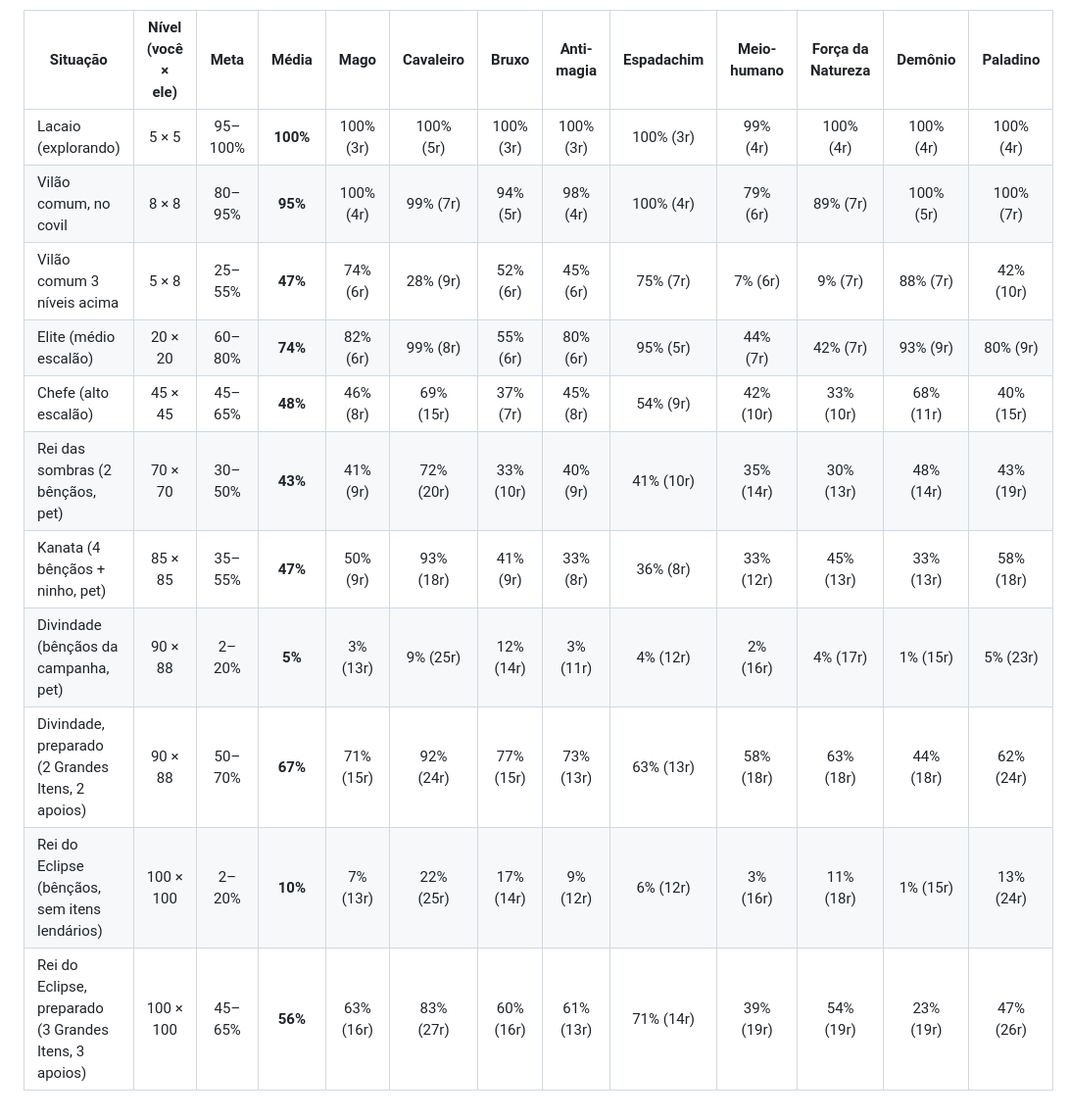
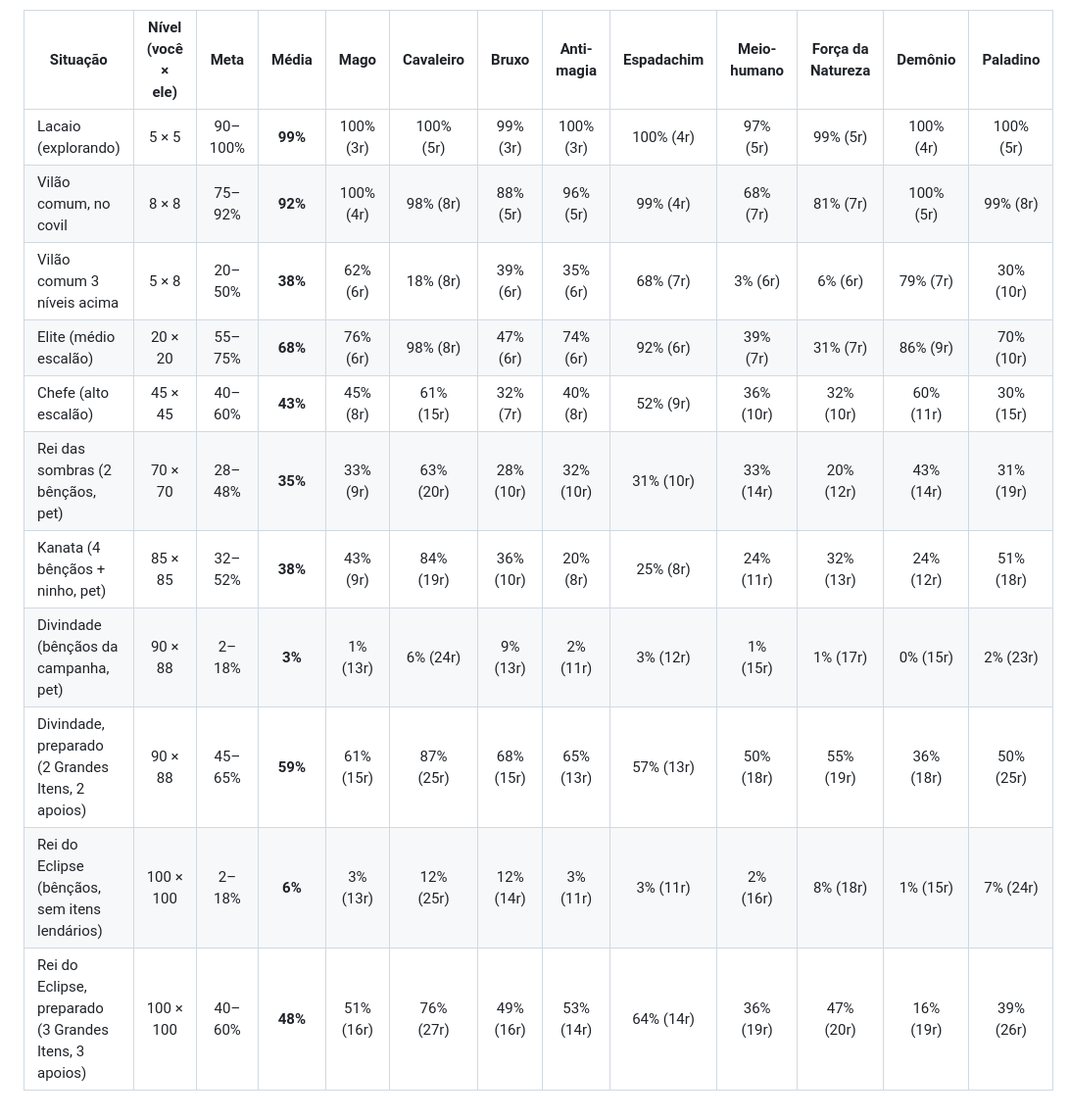
Before and after one commit to JullioDutra/rpg-dark, a Markdown page: docs/35b-tabela-equilibrio.md, the part around the change. Shown at 98% size. Rendered like a GitHub page.

```diff
--- a/docs/35b-tabela-equilibrio.md
+++ b/docs/35b-tabela-equilibrio.md
@@ -5,14 +5,14 @@
 
 | Situação | Nível (você × ele) | Meta | Média | Mago | Cavaleiro | Bruxo | Anti-magia | Espadachim | Meio-humano | Força da Natureza | Demônio | Paladino |
 |---|:---:|:---:|:---:|:---:|:---:|:---:|:---:|:---:|:---:|:---:|:---:|:---:|
-| Lacaio (explorando) | 5 × 5 | 95–100% | **100%** | 100% (3r) | 100% (5r) | 100% (3r) | 100% (3r) | 100% (3r) | 99% (4r) | 100% (4r) | 100% (4r) | 100% (4r) |
-| Vilão comum, no covil | 8 × 8 | 80–95% | **95%** | 100% (4r) | 99% (7r) | 94% (5r) | 98% (4r) | 100% (4r) | 79% (6r) | 89% (7r) | 100% (5r) | 100% (7r) |
-| Vilão comum 3 níveis acima | 5 × 8 | 25–55% | **47%** | 74% (6r) | 28% (9r) | 52% (6r) | 45% (6r) | 75% (7r) | 7% (6r) | 9% (7r) | 88% (7r) | 42% (10r) |
-| Elite (médio escalão) | 20 × 20 | 60–80% | **74%** | 82% (6r) | 99% (8r) | 55% (6r) | 80% (6r) | 95% (5r) | 44% (7r) | 42% (7r) | 93% (9r) | 80% (9r) |
-| Chefe (alto escalão) | 45 × 45 | 45–65% | **48%** | 46% (8r) | 69% (15r) | 37% (7r) | 45% (8r) | 54% (9r) | 42% (10r) | 33% (10r) | 68% (11r) | 40% (15r) |
-| Rei das sombras (2 bênçãos, pet) | 70 × 70 | 30–50% | **43%** | 41% (9r) | 72% (20r) | 33% (10r) | 40% (9r) | 41% (10r) | 35% (14r) | 30% (13r) | 48% (14r) | 43% (19r) |
-| Kanata (4 bênçãos + ninho, pet) | 85 × 85 | 35–55% | **47%** | 50% (9r) | 93% (18r) | 41% (9r) | 33% (8r) | 36% (8r) | 33% (12r) | 45% (13r) | 33% (13r) | 58% (18r) |
-| Divindade (bênçãos da campanha, pet) | 90 × 88 | 2–20% | **5%** | 3% (13r) | 9% (25r) | 12% (14r) | 3% (11r) | 4% (12r) | 2% (16r) | 4% (17r) | 1% (15r) | 5% (23r) |
-| Divindade, preparado (2 Grandes Itens, 2 apoios) | 90 × 88 | 50–70% | **67%** | 71% (15r) | 92% (24r) | 77% (15r) | 73% (13r) | 63% (13r) | 58% (18r) | 63% (18r) | 44% (18r) | 62% (24r) |
-| Rei do Eclipse (bênçãos, sem itens lendários) | 100 × 100 | 2–20% | **10%** | 7% (13r) | 22% (25r) | 17% (14r) | 9% (12r) | 6% (12r) | 3% (16r) | 11% (18r) | 1% (15r) | 13% (24r) |
-| Rei do Eclipse, preparado (3 Grandes Itens, 3 apoios) | 100 × 100 | 45–65% | **56%** | 63% (16r) | 83% (27r) | 60% (16r) | 61% (13r) | 71% (14r) | 39% (19r) | 54% (19r) | 23% (19r) | 47% (26r) |
+| Lacaio (explorando) | 5 × 5 | 90–100% | **99%** | 100% (3r) | 100% (5r) | 99% (3r) | 100% (3r) | 100% (4r) | 97% (5r) | 99% (5r) | 100% (4r) | 100% (5r) |
+| Vilão comum, no covil | 8 × 8 | 75–92% | **92%** | 100% (4r) | 98% (8r) | 88% (5r) | 96% (5r) | 99% (4r) | 68% (7r) | 81% (7r) | 100% (5r) | 99% (8r) |
+| Vilão comum 3 níveis acima | 5 × 8 | 20–50% | **38%** | 62% (6r) | 18% (8r) | 39% (6r) | 35% (6r) | 68% (7r) | 3% (6r) | 6% (6r) | 79% (7r) | 30% (10r) |
+| Elite (médio escalão) | 20 × 20 | 55–75% | **68%** | 76% (6r) | 98% (8r) | 47% (6r) | 74% (6r) | 92% (6r) | 39% (7r) | 31% (7r) | 86% (9r) | 70% (10r) |
+| Chefe (alto escalão) | 45 × 45 | 40–60% | **43%** | 45% (8r) | 61% (15r) | 32% (7r) | 40% (8r) | 52% (9r) | 36% (10r) | 32% (10r) | 60% (11r) | 30% (15r) |
+| Rei das sombras (2 bênçãos, pet) | 70 × 70 | 28–48% | **35%** | 33% (9r) | 63% (20r) | 28% (10r) | 32% (10r) | 31% (10r) | 33% (14r) | 20% (12r) | 43% (14r) | 31% (19r) |
+| Kanata (4 bênçãos + ninho, pet) | 85 × 85 | 32–52% | **38%** | 43% (9r) | 84% (19r) | 36% (10r) | 20% (8r) | 25% (8r) | 24% (11r) | 32% (13r) | 24% (12r) | 51% (18r) |
+| Divindade (bênçãos da campanha, pet) | 90 × 88 | 2–18% | **3%** | 1% (13r) | 6% (24r) | 9% (13r) | 2% (11r) | 3% (12r) | 1% (15r) | 1% (17r) | 0% (15r) | 2% (23r) |
+| Divindade, preparado (2 Grandes Itens, 2 apoios) | 90 × 88 | 45–65% | **59%** | 61% (15r) | 87% (25r) | 68% (15r) | 65% (13r) | 57% (13r) | 50% (18r) | 55% (19r) | 36% (18r) | 50% (25r) |
+| Rei do Eclipse (bênçãos, sem itens lendários) | 100 × 100 | 2–18% | **6%** | 3% (13r) | 12% (25r) | 12% (14r) | 3% (11r) | 3% (11r) | 2% (16r) | 8% (18r) | 1% (15r) | 7% (24r) |
+| Rei do Eclipse, preparado (3 Grandes Itens, 3 apoios) | 100 × 100 | 40–60% | **48%** | 51% (16r) | 76% (27r) | 49% (16r) | 53% (14r) | 64% (14r) | 36% (19r) | 47% (20r) | 16% (19r) | 39% (26r) |
```
Also changed, not shown: docs/41-auditoria-finalizavel.md (added, +53 -0 lines), docs/41b-auditoria-numeros.md (added, +59 -0 lines), docs/img/guia-dado.png, 11 other files.
